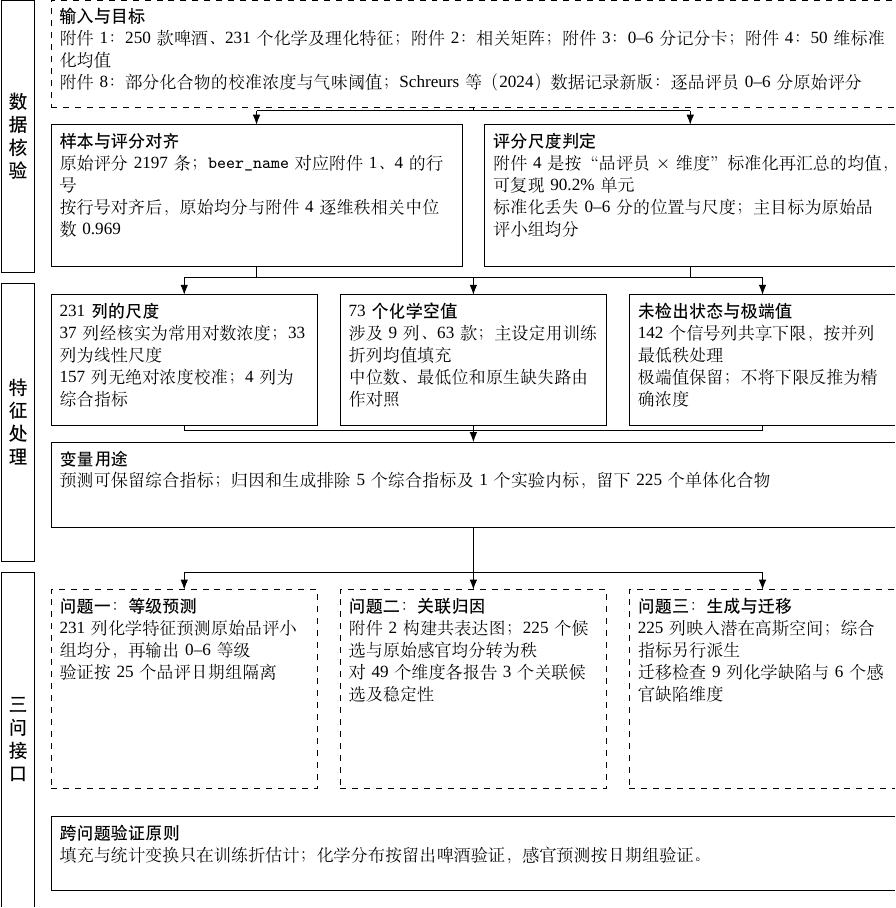
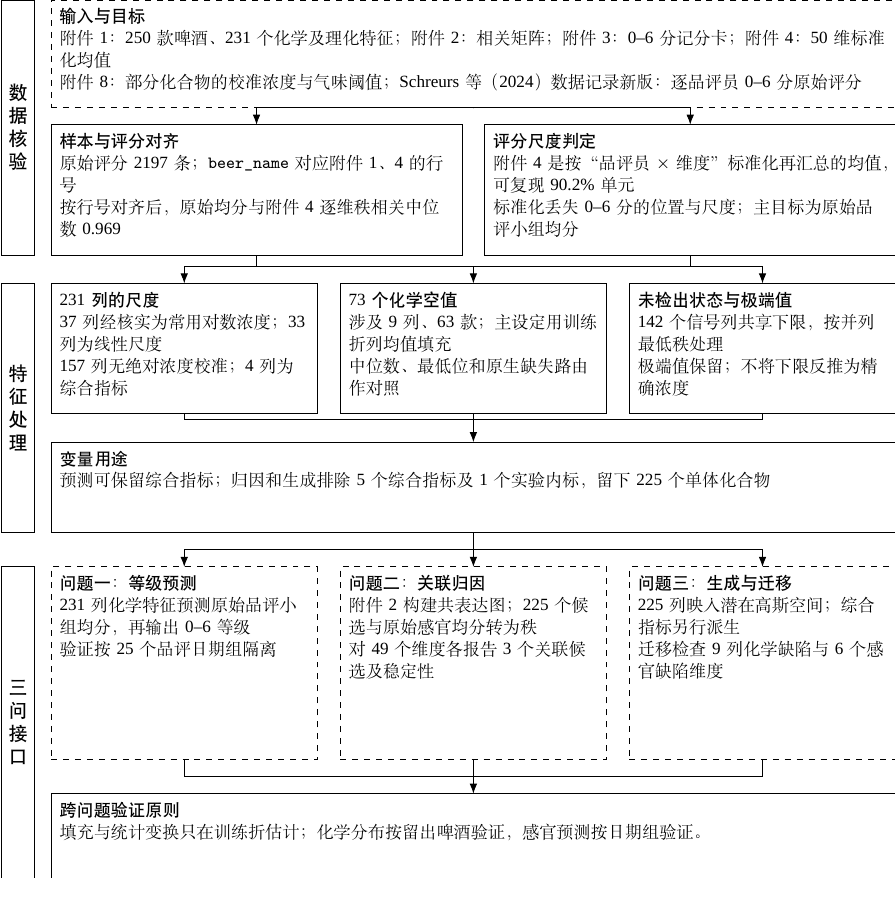
Before and after one commit to magneticyue-tech/2026MathorCup-WWX, a LaTeX figure (paper/figures/prep_methodology_flowchart.tex): the whole page. Compiled offline with XeLaTeX; a missing font is replaced by an installed copy or a similar font.

Commit message:
空格调整

```diff
--- a/paper/figures/prep_methodology_flowchart.tex
+++ b/paper/figures/prep_methodology_flowchart.tex
@@ -6,39 +6,39 @@
 \input{flowchart_style.tex}
 \begin{document}
 \begin{tikzpicture}[fc]
-\path[use as bounding box] (0,0) rectangle (158,160);
-\sidelabel{0}{48}{数\\据\\核\\验}
+\path[use as bounding box] (0,0) rectangle (158,155);
+\sidelabel{0}{45}{数\\据\\核\\验}
 \node[io,text width=146mm,h=16mm] (in) at (9,0) {\bt{输入与目标}%
 附件1：250款啤酒、231个化学及理化特征；附件2：相关矩阵；附件3：0--6分记分卡；附件4：50维标准化均值\\
 附件8：部分化合物的校准浓度与气味阈值；Schreurs等（2024）数据记录新版：逐品评员0--6分原始评分};
-\node[box,text width=69.5mm,h=22mm] (id) at (9,22) {\bt{样本与评分对齐}%
+\node[box,text width=69.5mm,h=20mm] (id) at (9,22) {\bt{样本与评分对齐}%
 原始评分2197条；\texttt{beer\_name}对应附件1、4的行号\\
 按行号对齐后，原始均分与附件4逐维秩相关中位数0.969};
-\node[box,text width=69.5mm,h=22mm] (target) at (85.5,22) {\bt{评分尺度判定}%
+\node[box,text width=69.5mm,h=20mm] (target) at (85.5,22) {\bt{评分尺度判定}%
 附件4是按“品评员$\times$维度”标准化再汇总的均值，可复现90.2\%单元\\
 标准化丢失0--6分的位置与尺度；主目标为原始品评小组均分};
-\bus{in}{id,target}{19.5}{45.25}{121.75}
-\sidelabel{50}{99}{特\\征\\处\\理}
-\node[box,text width=44mm,h=20mm] (scale) at (9,52) {\bt{231列的尺度}%
+\bus{in}{id,target}{19}{45.25}{121.75}
+\sidelabel{50}{94}{特\\征\\处\\理}
+\node[box,text width=44mm,h=20mm] (scale) at (9,50) {\bt{231列的尺度}%
 37列经核实为常用对数浓度；33列为线性尺度\\
 157列无绝对浓度校准；4列为综合指标};
-\node[box,text width=44mm,h=20mm] (na) at (60,52) {\bt{73个化学空值}%
+\node[box,text width=44mm,h=20mm] (na) at (60,50) {\bt{73个化学空值}%
 涉及9列、63款；主设定用训练折列均值填充\\
 中位数、最低位和原生缺失路由作对照};
-\node[box,text width=44mm,h=20mm] (floor) at (111,52) {\bt{未检出状态与极端值}%
+\node[box,text width=44mm,h=20mm] (floor) at (111,50) {\bt{未检出状态与极端值}%
 142个信号列共享下限，按并列最低秩处理\\
 极端值保留；不将下限反推为精确浓度};
-\bus{id,target}{scale,na,floor}{49}{32.5}{134.5}
-\node[box,text width=146mm,h=12mm] (rule) at (9,78) {\bt{变量用途}%
+\bus{id,target}{scale,na,floor}{47}{32.5}{134.5}
+\node[box,text width=146mm,h=13mm] (rule) at (9,78) {\bt{变量用途}%
 预测可保留综合指标；归因和生成排除5个综合指标及1个实验内标，留下225个单体化合物};
-\bus{scale,na,floor}{rule}{76}{32.5}{134.5}
-\sidelabel{101}{160}{三\\问\\接\\口}
-\node[io,text width=44mm,h=32mm] (q1) at (9,104) {\bt{问题一：等级预测}%
+\bus{scale,na,floor}{rule}{74}{32.5}{134.5}
+\sidelabel{100}{155}{三\\问\\接\\口}
+\node[io,text width=44mm,h=31mm] (q1) at (9,100) {\bt{问题一：等级预测}%
 231列化学特征预测原始品评小组均分，再输出0--6等级\\
 验证按25个品评日期组隔离};
-\node[io,text width=44mm,h=32mm] (q2) at (60,104) {\bt{问题二：关联归因}%
+\node[io,text width=44mm,h=31mm] (q2) at (60,100) {\bt{问题二：关联归因}%
 附件2构建共表达图；225个候选与原始感官均分转为秩\\
 对49个维度各报告3个关联候选及稳定性};
-\node[io,text width=44mm,h=32mm] (q3) at (111,104) {\bt{问题三：生成与迁移}%
+\node[io,text width=44mm,h=31mm] (q3) at (111,100) {\bt{问题三：生成与迁移}%
 225列映入潜在高斯空间；综合指标另行派生\\
 迁移检查9列化学缺陷与6个感官缺陷维度};
```
Also changed, not shown: paper/figures/q2_methodology_flowchart.tex (+18 -18 lines), figures/prep_methodology_flowchart.pdf, figures/prep_methodology_flowchart.png, figures/prep_methodology_flowchart.svg, figures/q2_methodology_flowchart.pdf, figures/q2_methodology_flowchart.png, figures/q2_methodology_flowchart.svg, paper/figures/prep_methodology_flowchart.tex (7 more changed lines).
